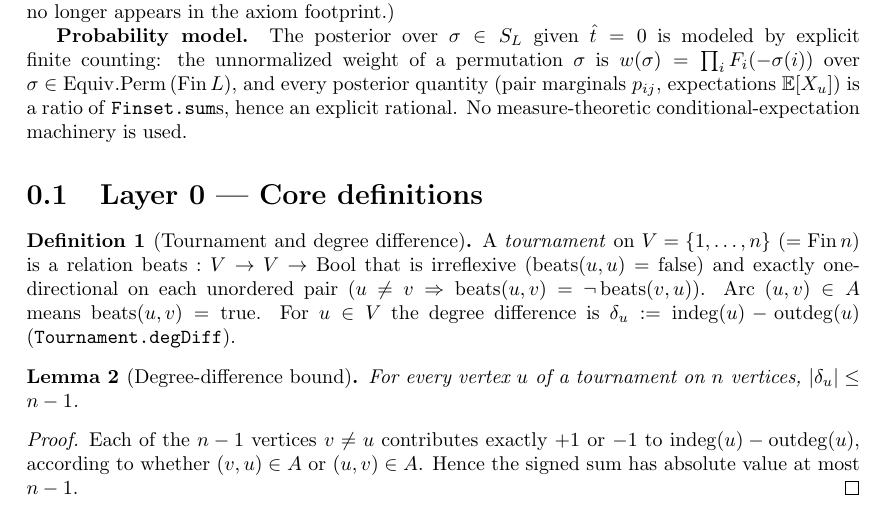
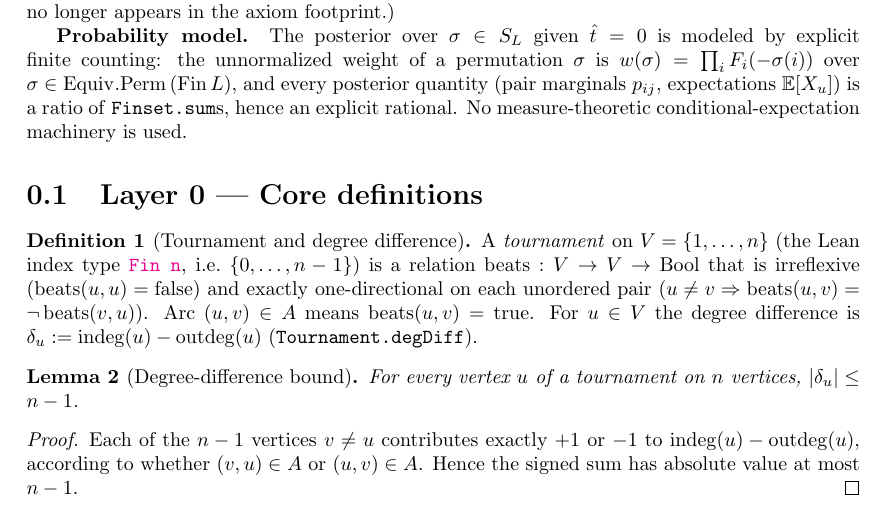
Before and after one commit to anirudhSK/orp_hardness, a LaTeX thesis (blueprint/src/print.tex, which reads blueprint/src/content.tex): part of page 2 of 8, cut so that both start at the same text. Compiled offline with pdfLaTeX.

Commit message:
Blueprint: hyperlink Fin to Lean core docs in Tournament def
Co-Authored-By: Claude Opus 4.8 <noreply@anthropic.com>

```diff
--- a/blueprint/src/content.tex
+++ b/blueprint/src/content.tex
@@ -51,7 +51,9 @@ conditional-expectation machinery is used.
 \label{def:tournament}
 \lean{LeaFrontier.OrderingRecovery.Tournament}
 \leanok
-A \emph{tournament} on $V = \{1,\dots,n\}$ ($= \mathrm{Fin}\,n$) is a relation
+A \emph{tournament} on $V = \{1,\dots,n\}$ (the Lean index type
+\href{https://leanprover-community.github.io/mathlib4_docs/Init/Prelude.html#Fin}{\texttt{Fin n}},
+i.e.\ $\{0,\dots,n-1\}$) is a relation
 $\mathrm{beats} : V \to V \to \mathrm{Bool}$ that is irreflexive
 ($\mathrm{beats}(u,u) = \mathrm{false}$) and exactly one-directional on each
 unordered pair ($u \ne v \Rightarrow \mathrm{beats}(u,v) =
```
